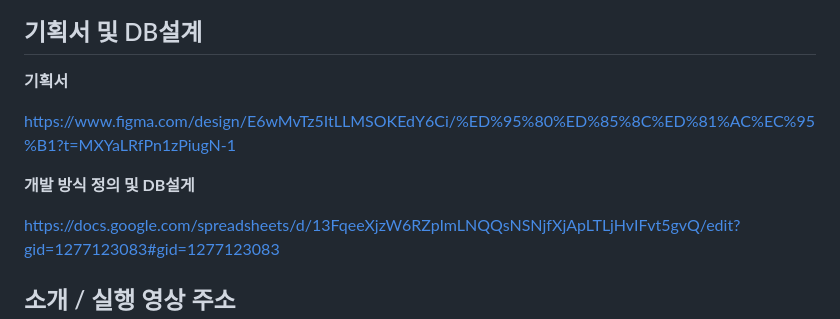
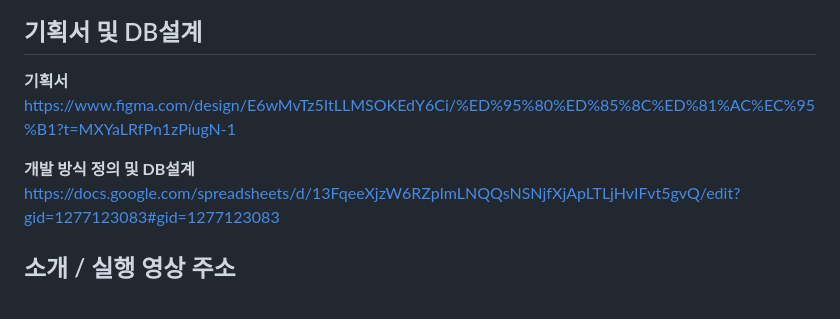
Before and after one commit to dhet13/finnote, a Markdown page: README.md, the part around the change. Rendered like a GitHub page.

```diff
--- a/README.md
+++ b/README.md
@@ -19,12 +19,10 @@ https://finnote-8ozn.onrender.com/
 ## 기획서 및 DB설계
 
 **기획서**
-
 https://www.figma.com/design/E6wMvTz5ItLLMSOKEdY6Ci/%ED%95%80%ED%85%8C%ED%81%AC%EC%95%B1?t=MXYaLRfPn1zPiugN-1
 
 
-**개발 방식 정의 및 DB설게**
-
+**개발 방식 정의 및 DB설계**
 https://docs.google.com/spreadsheets/d/13FqeeXjzW6RZpImLNQQsNSNjfXjApLTLjHvIFvt5gvQ/edit?gid=1277123083#gid=1277123083
 
 
```
